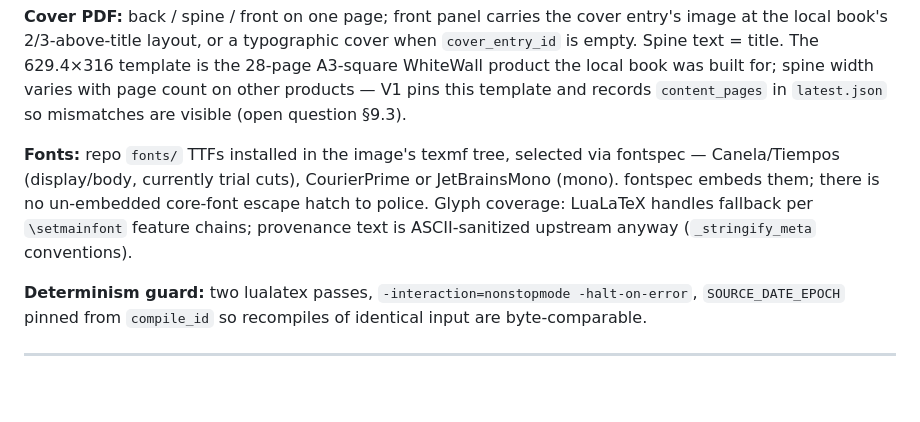
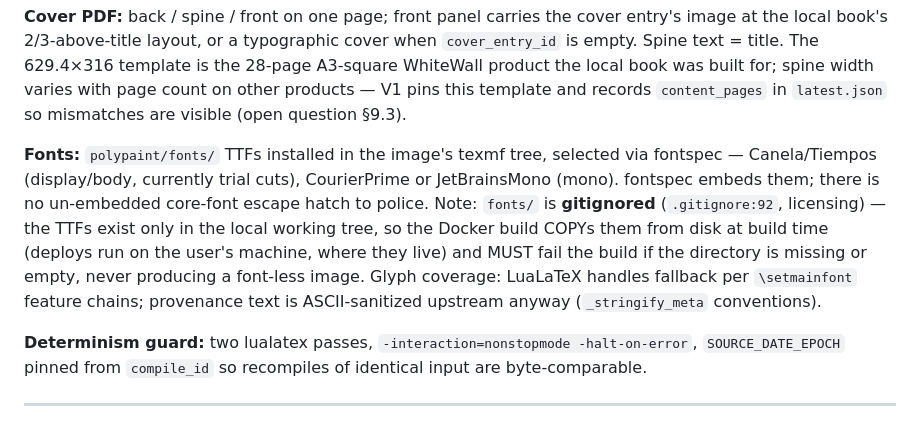
Before and after one commit to nassuphis/karpo_hackathon, a Markdown page: polypaint/book-maker-design.md, the part around the change. Drawn GitHub-style; blank space fills up the shorter version.

Commit message:
Book Maker design: fonts are local-only (gitignored) — image build contract
polypaint/fonts/ is gitignored for licensing; the book_pdf Docker build
copies the TTFs from the local working tree and must fail loudly if the
directory is missing, never producing a font-less image.

Gates: predeploy passed.

Co-Authored-By: Claude Fable 5 <noreply@anthropic.com>

```diff
--- a/polypaint/book-maker-design.md
+++ b/polypaint/book-maker-design.md
@@ -299,12 +299,15 @@ when `cover_entry_id` is empty. Spine text = title. The 629.4×316 template is t
 varies with page count on other products — V1 pins this template and records
 `content_pages` in `latest.json` so mismatches are visible (open question §9.3).
 
-**Fonts:** repo `fonts/` TTFs installed in the image's texmf tree, selected via
+**Fonts:** `polypaint/fonts/` TTFs installed in the image's texmf tree, selected via
 fontspec — Canela/Tiempos (display/body, currently trial cuts), CourierPrime or
 JetBrainsMono (mono). fontspec embeds them; there is no un-embedded core-font
-escape hatch to police. Glyph coverage: LuaLaTeX handles fallback per `\setmainfont`
-feature chains; provenance text is ASCII-sanitized upstream anyway
-(`_stringify_meta` conventions).
+escape hatch to police. Note: `fonts/` is **gitignored** (`.gitignore:92`, licensing)
+— the TTFs exist only in the local working tree, so the Docker build COPYs them from
+disk at build time (deploys run on the user's machine, where they live) and MUST
+fail the build if the directory is missing or empty, never producing a font-less
+image. Glyph coverage: LuaLaTeX handles fallback per `\setmainfont` feature chains;
+provenance text is ASCII-sanitized upstream anyway (`_stringify_meta` conventions).
 
 **Determinism guard:** two lualatex passes, `-interaction=nonstopmode -halt-on-error`,
 `SOURCE_DATE_EPOCH` pinned from `compile_id` so recompiles of identical input are
```
